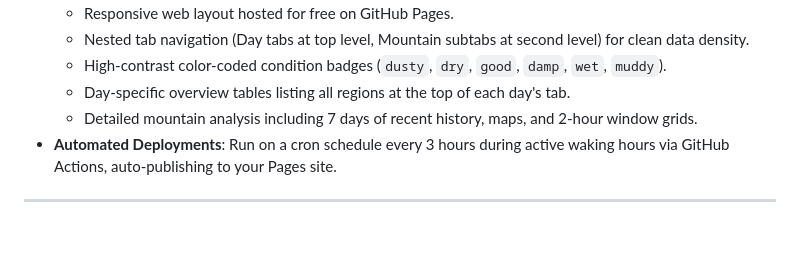
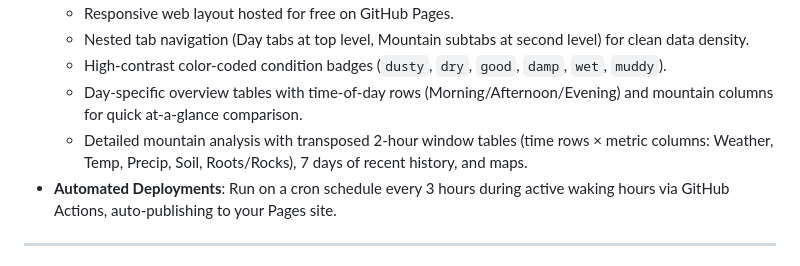
Before and after one commit to qinhaocheng/trail_condition_predictor, a Markdown page: README.md, the part around the change. Rendered like a GitHub page; blank space fills up the shorter version.

Commit message:
docs: update README to reflect transposed table layouts

```diff
--- a/README.md
+++ b/README.md
@@ -24,8 +24,8 @@ An automated, data-driven Python system that fetches historical and forecast wea
   - Responsive web layout hosted for free on GitHub Pages.
   - Nested tab navigation (Day tabs at top level, Mountain subtabs at second level) for clean data density.
   - High-contrast color-coded condition badges (`dusty`, `dry`, `good`, `damp`, `wet`, `muddy`).
-  - Day-specific overview tables listing all regions at the top of each day's tab.
-  - Detailed mountain analysis including 7 days of recent history, maps, and 2-hour window grids.
+  - Day-specific overview tables with time-of-day rows (Morning/Afternoon/Evening) and mountain columns for quick at-a-glance comparison.
+  - Detailed mountain analysis with transposed 2-hour window tables (time rows × metric columns: Weather, Temp, Precip, Soil, Roots/Rocks), 7 days of recent history, and maps.
 - **Automated Deployments**: Run on a cron schedule every 3 hours during active waking hours via GitHub Actions, auto-publishing to your Pages site.
 
 ---
```
